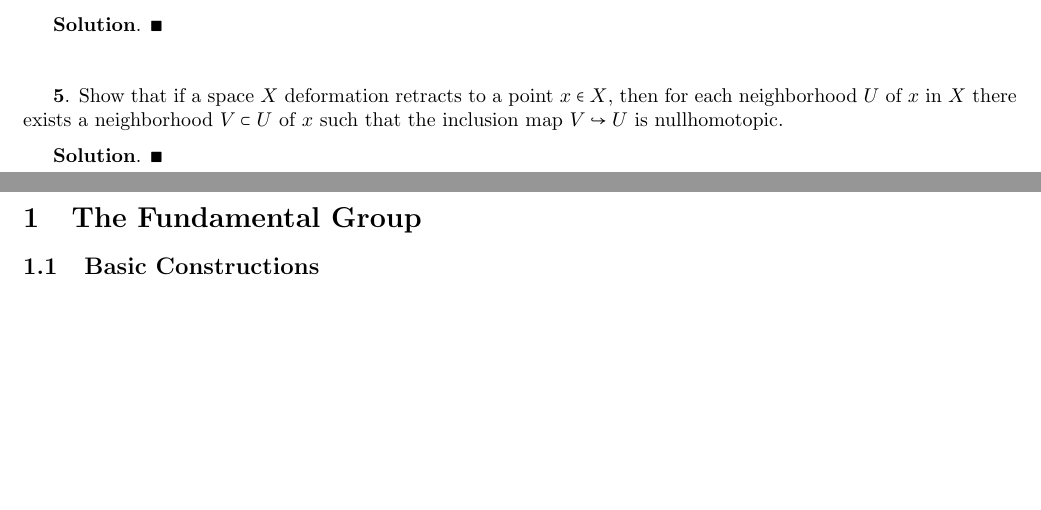
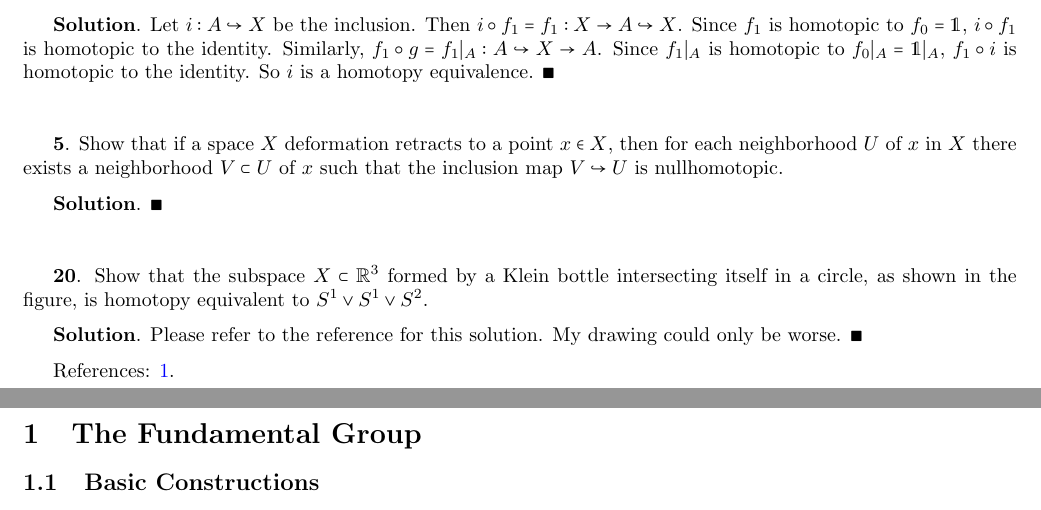
Before and after one commit to tiamkoukpari/topology, a LaTeX document (Algebraic-Topology.tex): two parts of pages 5 and 6 of 22, joined at a grey line, cut at the place of the change, the shorter picture padded with empty space. Compiled offline with pdfLaTeX.

Commit message:
0.4, 0.20 (reference only)

```diff
--- a/Algebraic-Topology.tex
+++ b/Algebraic-Topology.tex
@@ -222,7 +222,7 @@ $$h\circ h^{-1} = g\circ f\circ f^{-1}\circ g^{-1}\simeq g\circ \identity\circ g
 \textbf{4}. A \textbf{deformation retraction in the weak sense} of a space $X$ to a subspace $A$ is a homotopy $f_{t}: X\to X$ such that $f_{0} = \identity$, $f_{1}(X)\subset A$, and $f_{t}(A)\subset A$ for all $t$. Show that if $X$ deformation retracts to $A$ in this weak sense, then the inclusion $A\hookrightarrow X$ is a homotopy equivalence.
 \medskip
 
-\textbf{Solution}. $\blacksquare$
+\textbf{Solution}. Let $i: A\hookrightarrow X$ be the inclusion. Then $i\circ f_{1} = f_{1}: X\to A\hookrightarrow X$. Since $f_{1}$ is homotopic to $f_{0} = \identity$, $i\circ f_{1}$ is homotopic to the identity. Similarly, $f_{1}\circ g = f_{1}|_{A}: A\hookrightarrow X\to A$. Since $f_{1}|_{A}$ is homotopic to $f_{0}|_{A} = \identity|_{A}$, $f_{1}\circ i$ is homotopic to the identity. So $i$ is a homotopy equivalence. $\blacksquare$
 \bigskip
 \bigskip
 
@@ -230,6 +230,18 @@ $$h\circ h^{-1} = g\circ f\circ f^{-1}\circ g^{-1}\simeq g\circ \identity\circ g
 \medskip
 
 \textbf{Solution}. $\blacksquare$
+\bigskip
+\bigskip
+
+\textbf{20}. Show that the subspace $X\subset \R^{3}$ formed by a Klein bottle intersecting itself in a circle, as shown in the figure, is homotopy equivalent to $S^{1}\vee S^{1}\vee S^{2}$.
+\medskip
+
+\textbf{Solution}. Please refer to the reference for this solution. My drawing could only be worse. $\blacksquare$
+\medskip
+
+References: \href{https://math.stackexchange.com/questions/366199/show-a-subspace-formed-by-a-klein-bottle-is-homotopy-equivalent-to-s1-vee-s1}{1}.
+\bigskip
+\bigskip
 \newpage
 
 \section{The Fundamental Group}
```
Also changed, not shown: Algebraic-Topology.pdf, Algebraic-Topology.tex (2 more changed lines).
